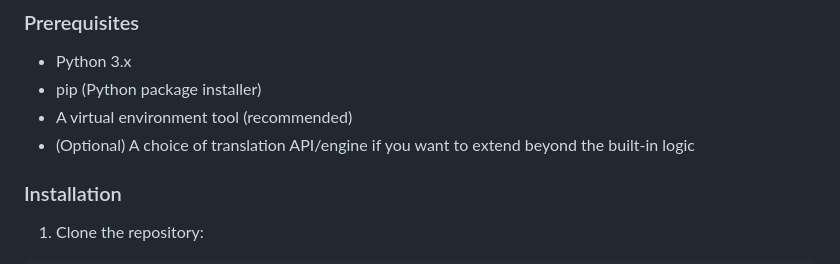
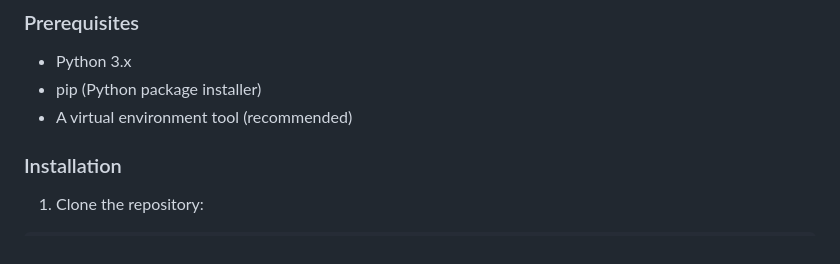
Before and after one commit to kartalceren1/mtapplication, a Markdown page: README.md, the part around the change. GitHub-like rendering.

```diff
--- a/README.md
+++ b/README.md
@@ -55,7 +55,6 @@ The aim is to allow users to input text in one language and obtain translations
 - Python 3.x
 - pip (Python package installer)
 - A virtual environment tool (recommended)
-- (Optional) A choice of translation API/engine if you want to extend beyond the built‑in logic
 
 ### Installation
 1. Clone the repository:
```
